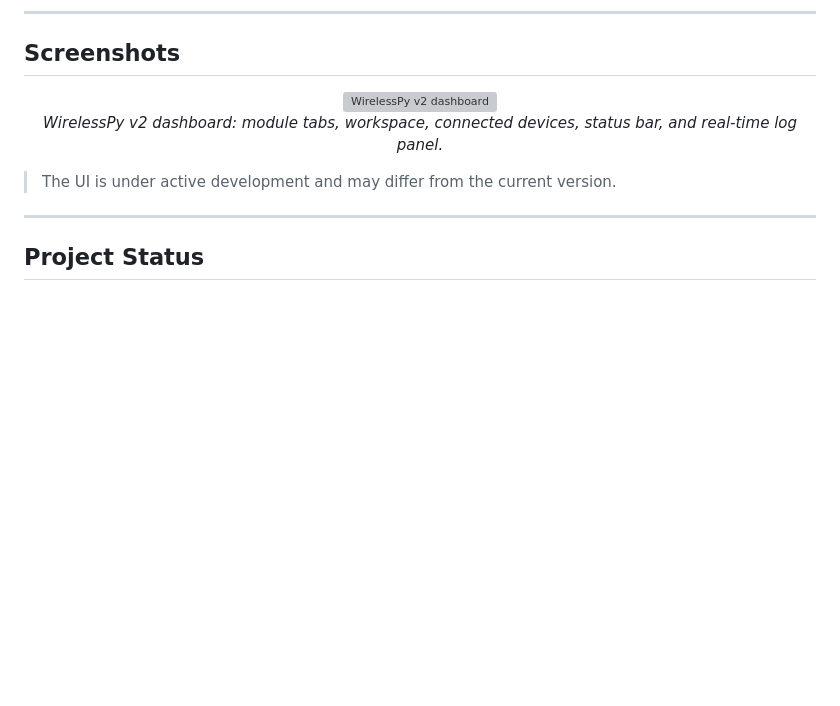
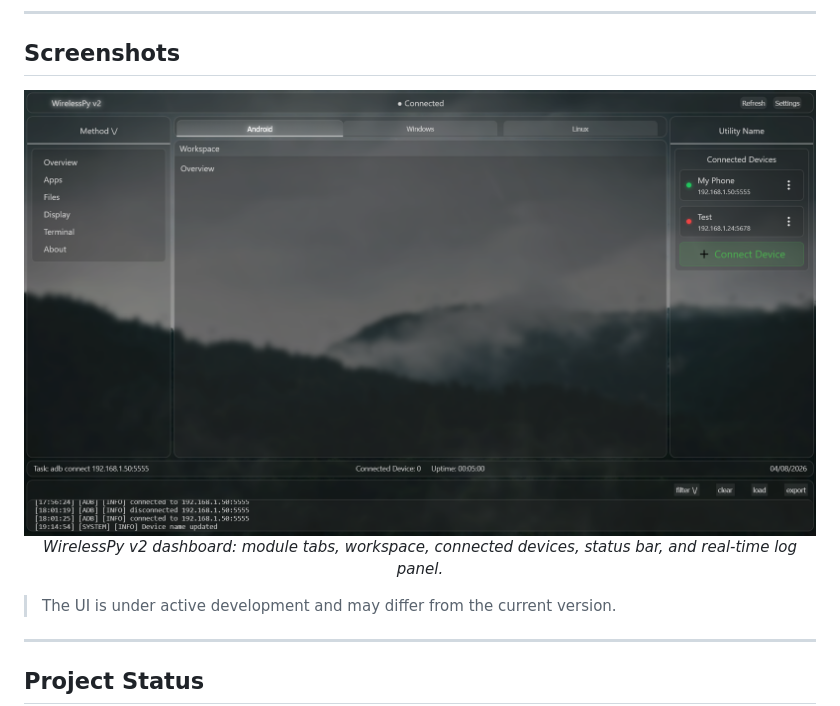
Before and after one commit to 45bbn/WirelessPy, a Markdown page: readme.md, the part around the change. Drawn GitHub-style; blank space fills up the shorter version; grey boxes are pictures that could not be loaded.

Commit message:
Update screenshot path in README

```diff
--- a/readme.md
+++ b/readme.md
@@ -60,7 +60,7 @@ For the previous CLI implementation, see the [`main` branch](https://github.com/
 ## Screenshots
 
 <p align="center">
-  <img src="docs/screenshots/dashboard.png" alt="WirelessPy v2 dashboard" width="100%">
+  <img src="screenshot/dashboard.png" alt="WirelessPy v2 dashboard" width="100%">
   <br>
   <em>WirelessPy v2 dashboard: module tabs, workspace, connected devices, status bar, and real-time log panel.</em>
 </p>
```
